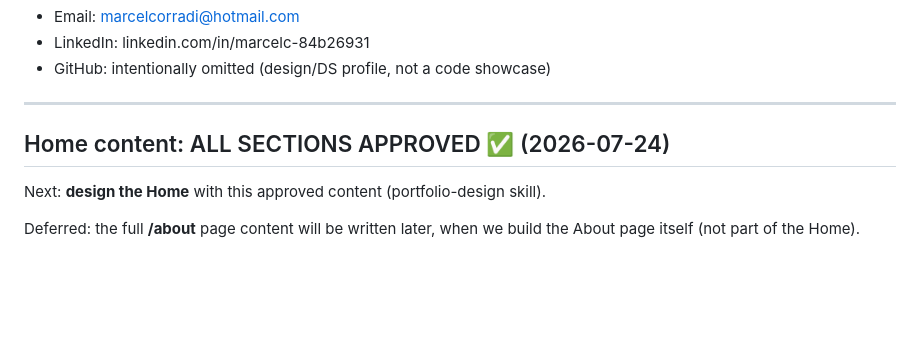
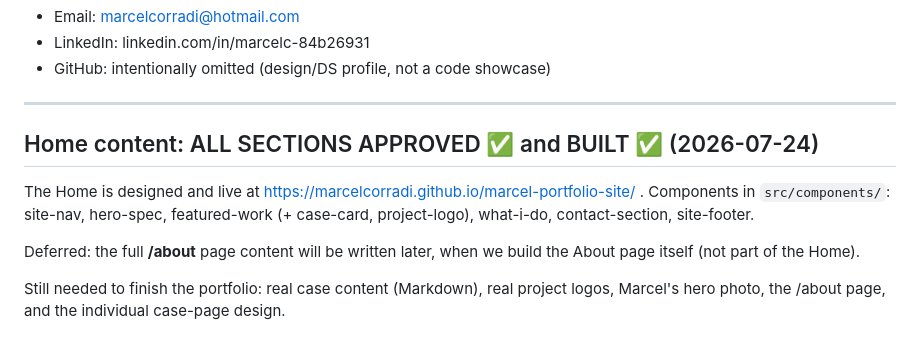
Before and after one commit to marcelcorradi/marcel-portfolio-site, a Markdown page: content-drafts/home.md, the part around the change. Drawn GitHub-style; blank space fills up the shorter version.

Commit message:
Mark Home content draft as built
Co-Authored-By: Claude Opus 4.8 <noreply@anthropic.com>

```diff
--- a/content-drafts/home.md
+++ b/content-drafts/home.md
@@ -87,8 +87,12 @@ Let's talk.
 
 ---
 
-## Home content: ALL SECTIONS APPROVED ✅ (2026-07-24)
+## Home content: ALL SECTIONS APPROVED ✅ and BUILT ✅ (2026-07-24)
 
-Next: **design the Home** with this approved content (portfolio-design skill).
+The Home is designed and live at https://marcelcorradi.github.io/marcel-portfolio-site/ .
+Components in `src/components/`: site-nav, hero-spec, featured-work (+ case-card, project-logo),
+what-i-do, contact-section, site-footer.
 
 Deferred: the full **/about** page content will be written later, when we build the About page itself (not part of the Home).
+
+Still needed to finish the portfolio: real case content (Markdown), real project logos, Marcel's hero photo, the /about page, and the individual case-page design.
```
